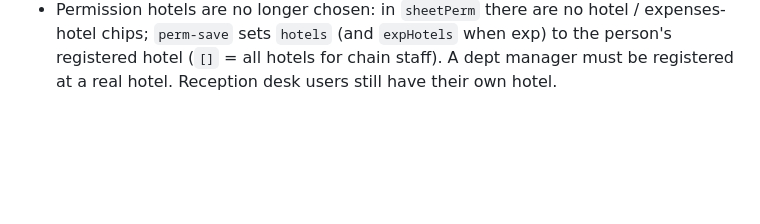
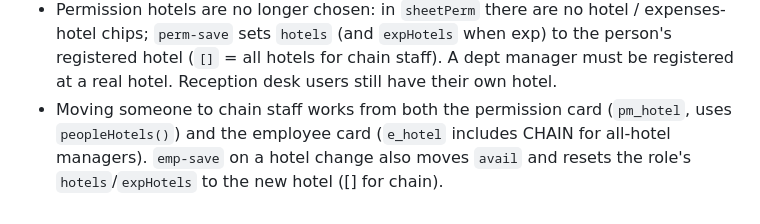
Before and after one commit to kfirdaabul1-lgtm/shifts, a Markdown page: CLAUDE.md, the part around the change. Drawn GitHub-style; blank space fills up the shorter version.

Commit message:
Notes: moving to chain
Co-Authored-By: Claude Opus 5.5 <noreply@anthropic.com>
Claude-Session: https://claude.ai/code/session_012koTrxTJePrxyGfipZoqWH

```diff
--- a/CLAUDE.md
+++ b/CLAUDE.md
@@ -69,3 +69,4 @@ Run `node --check` on the extracted script and keep `esc()` around any user-ente
 - Shift report v3: the filler picks themselves from the hotel's active reception/ops staff (`srStaff`, stored `empUid` + `name`). Cash: `r420` (cash per report 420) and `cash` (deposited); a difference (`srGap`) requires `gapNote`. Every new report has `finStatus:'pending'`.
 - Finance (`fin` app, tab `#fin`, `vFin`, scoped by `role.hotels`): sees shift reports (current + previous month, `finSub`), confirms each deposit ("ההפקדה תואמת" → `finStatus:'ok'`) or records a discrepancy (`issue` + `finNote`). Pending reports count in `alertCount` (`S.alertFin`, per-hotel query hotel==h && finStatus==pending) with a toast on new ones. Rules `finIn`; finance may only change finStatus/finNote/finBy/finAt.
 - Permission hotels are no longer chosen: in `sheetPerm` there are no hotel / expenses-hotel chips; `perm-save` sets `hotels` (and `expHotels` when exp) to the person's registered hotel (`[]` = all hotels for chain staff). A dept manager must be registered at a real hotel. Reception desk users still have their own hotel.
+- Moving someone to chain staff works from both the permission card (`pm_hotel`, uses `peopleHotels()`) and the employee card (`e_hotel` includes CHAIN for all-hotel managers). `emp-save` on a hotel change also moves `avail` and resets the role's `hotels`/`expHotels` to the new hotel ([] for chain).
```
